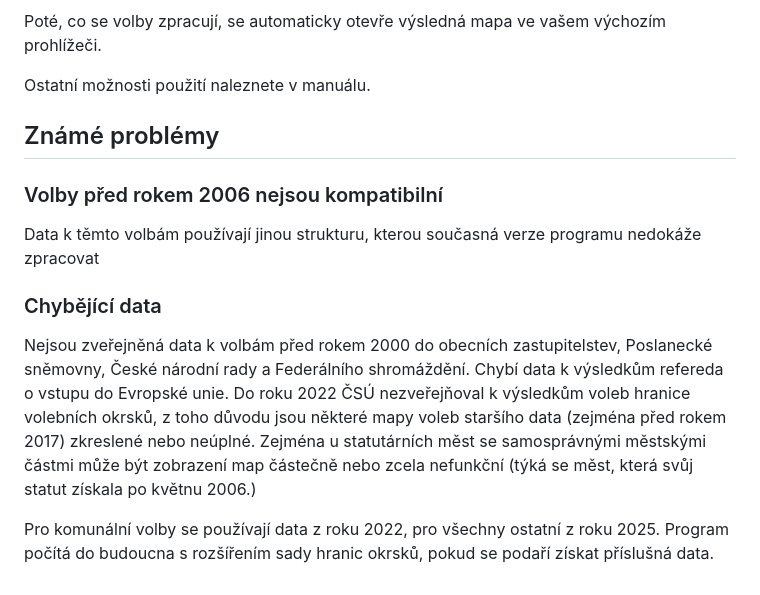
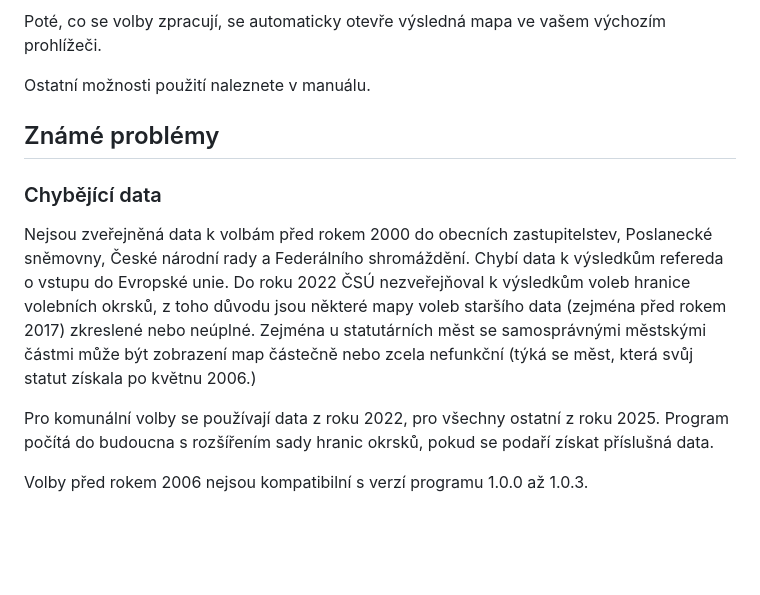
Before and after one commit to dominikbocek/MarkO, a Markdown page: README.md, the part around the change. Drawn GitHub-style; blank space fills up the shorter version.

Commit message:
změna informací o kompatibilitě

```diff
--- a/README.md
+++ b/README.md
@@ -96,10 +96,9 @@ Ostatní možnosti použití naleznete v manuálu.
 
 ## Známé problémy
 
-### Volby před rokem 2006 nejsou kompatibilní
-Data k těmto volbám používají jinou strukturu, kterou současná verze programu nedokáže zpracovat
-
 ### Chybějící data
 Nejsou zveřejněná data k volbám před rokem 2000 do obecních zastupitelstev, Poslanecké sněmovny, České národní rady a Federálního shromáždění. Chybí data k výsledkům refereda o vstupu do Evropské unie. Do roku 2022 ČSÚ nezveřejňoval k výsledkům voleb hranice volebních okrsků, z toho důvodu jsou některé mapy voleb staršího data (zejména před rokem 2017) zkreslené nebo neúplné. Zejména u statutárních měst se samosprávnými městskými částmi může být zobrazení map částečně nebo zcela nefunkční (týká se měst, která svůj statut získala po květnu 2006.)
 
 Pro komunální volby se používají data z roku 2022, pro všechny ostatní z roku 2025. Program počítá do budoucna s rozšířením sady hranic okrsků, pokud se podaří získat příslušná data.
+
+Volby před rokem 2006 nejsou kompatibilní s verzí programu 1.0.0 až 1.0.3.
```
